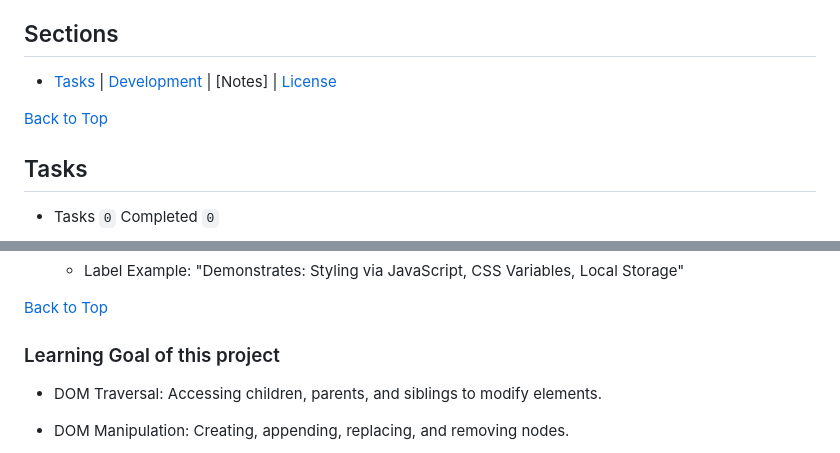
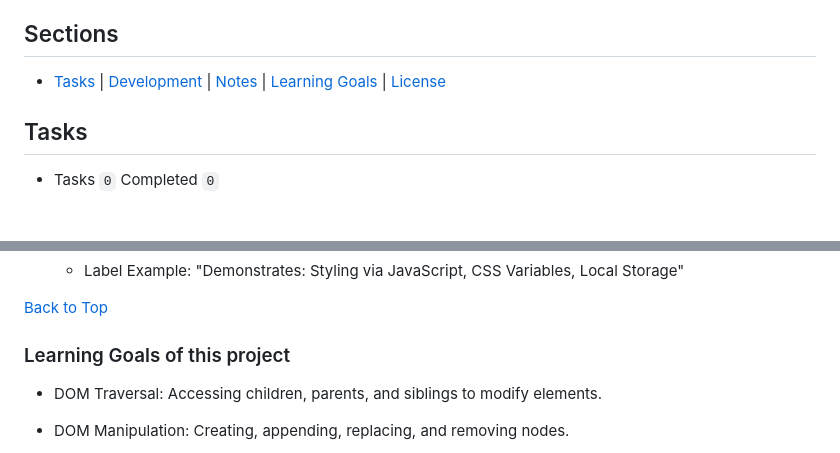
Before and after one commit to jg-digital-media/jgdm_personal_dashboard_dom, a Markdown page: README.md, 2 parts joined by grey strips. Drawn GitHub-style; blank space fills up the shorter version.

Commit message:
update notes

```diff
--- a/README.md
+++ b/README.md
@@ -5,9 +5,7 @@ Last Updated: 23-09-2025 - 14:02
 
 ## Sections
 
-+ [Tasks](#tasks) | [Development](#development) | [Notes] | [License](#license)
-
-[Back to Top](#jgdm_personal_dashboard_dom)
++ [Tasks](#tasks) | [Development](#development) | [Notes](#notes) | [Learning Goals](#learning-goals-of-this-project) | [License](#license)
 
 ## Tasks
 
@@ -123,7 +121,7 @@ Last Updated: 23-09-2025 - 14:02
 
 [Back to Top](#jgdm_personal_dashboard_dom)
 
-### Learning Goal of this project
+### Learning Goals of this project
 
 
 + DOM Traversal: Accessing children, parents, and siblings to modify elements.
```
Also changed, not shown: other parts of README.md (+1 -1 lines).
